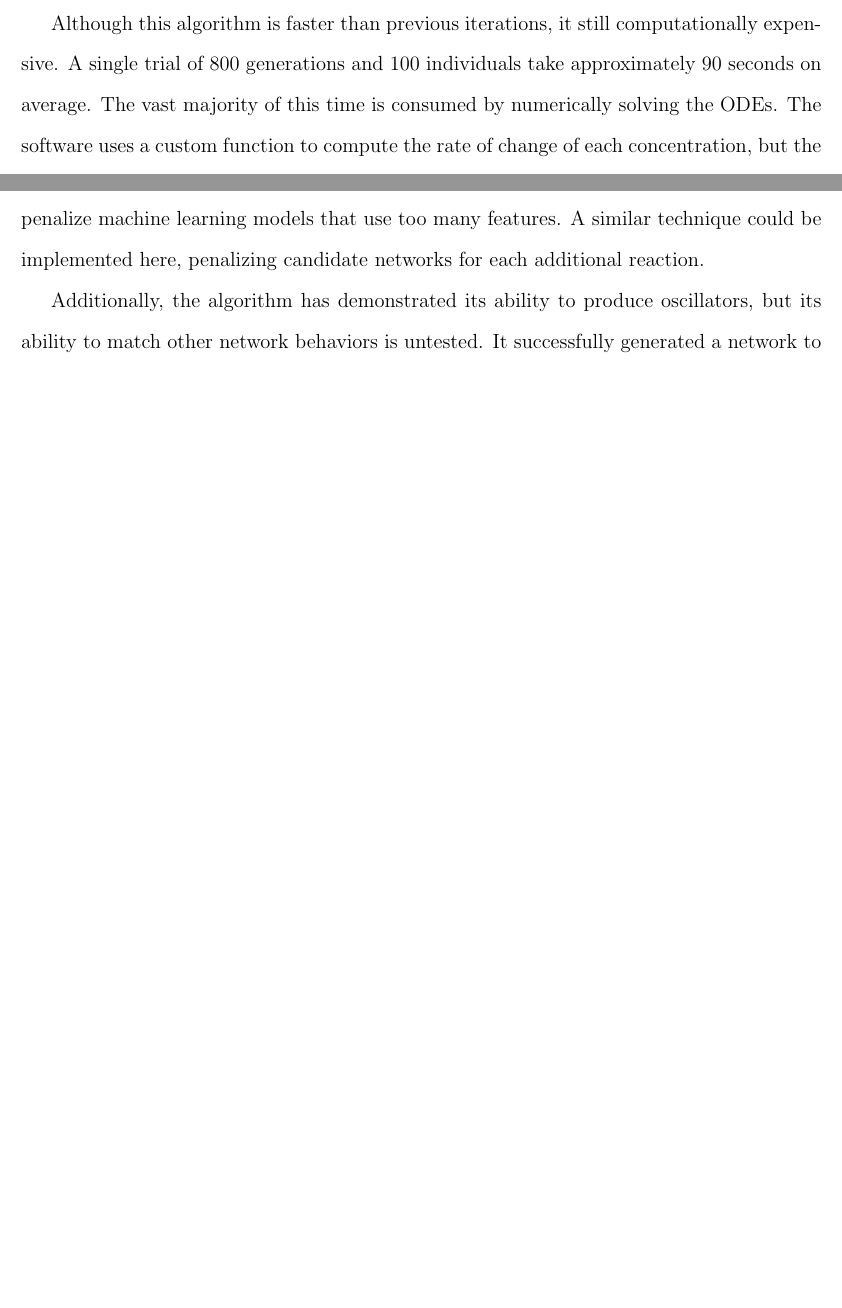
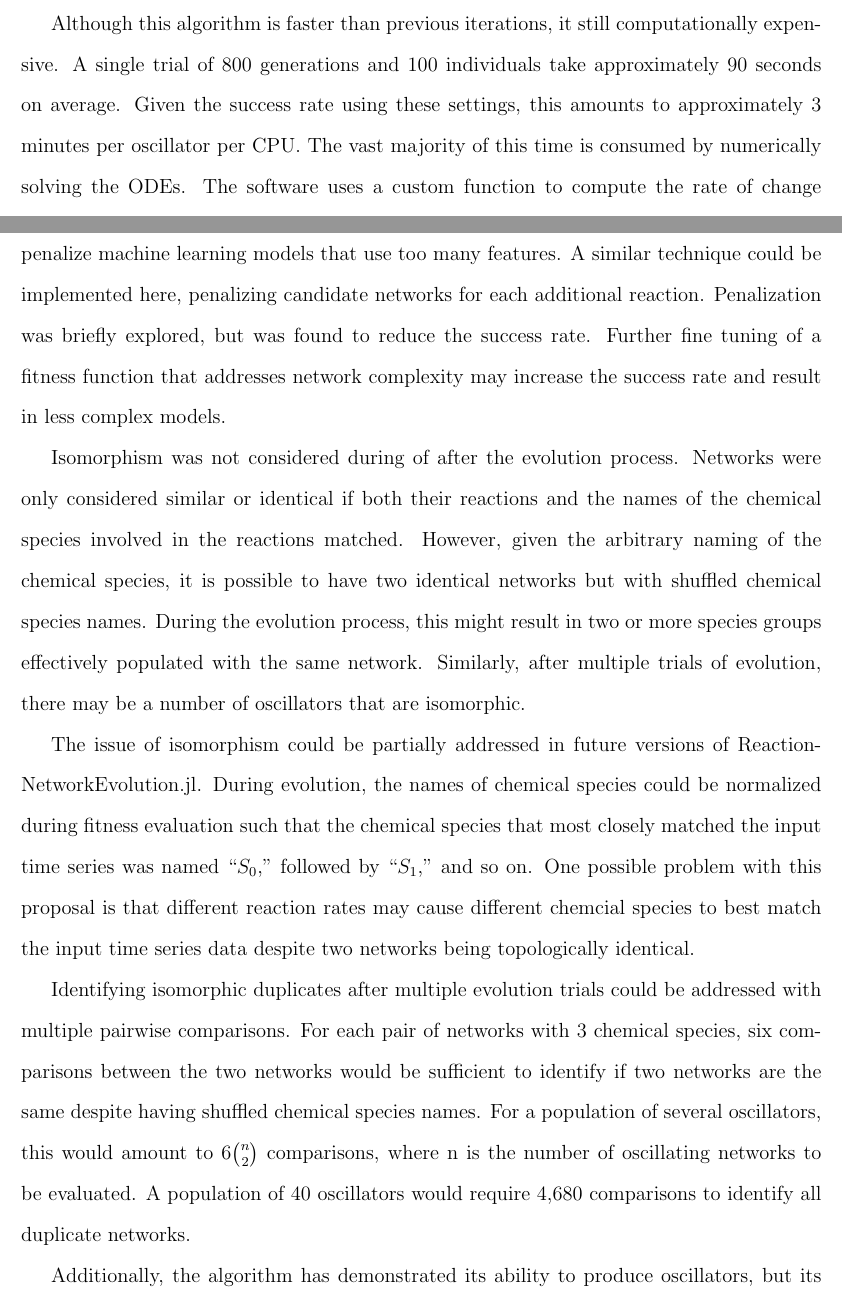
Before and after one commit to ltatka/tatka_dissertation, a LaTeX thesis (tatka_dissertation.tex): two parts of pages 88 and 90 of 146 before the commit and two parts of pages 89 and 91 of 147 after it, joined at a grey line, cut so that both start at the same text, the shorter picture padded with empty space. Compiled offline with pdfLaTeX.

Commit message:
add clarifying content on success rate, post-processing, and discussion of isomorphism

```diff
--- a/tatka_dissertation.tex
+++ b/tatka_dissertation.tex
@@ -930,7 +939,7 @@ Elitism is also essential to evolution as it preserves the best individuals of e
 
 Although crossover has shown success in other topological evolution problems \cite{stanley_evolving_2002, dinh_effective_2015}, this was not the case with mass-action networks. Both artificial neural networks (ANNs) and genetic regulatory networks (GRNs) (domains where crossover has been shown effective) have more edges that can more easily be separated from their weights. In both cases, edges simply connect two nodes together. For ANNs, all edges activate the output node and have a weight which increases or decreases the signal strength. GRNs are similar but edges can also be inhibitory. The weights of the edges are not influence by the nodes the edge is connected to. On the other hand, in this work, reactions are analogous to edges and can connect two to four nodes (chemical species). The rate constants are analogous to weights. But unlike weights, the extent to which one node activates another (or the speed at which a reactant becomes a product) is also influenced by the reactant's concentration. That is to say, in the case of mass-action chemical reaction networks, it is far more difficult to isolate subsets of a network and maintain their function. When crossover occurs, it tends to disrupt the finely tuned developing solutions by changing several rate constants simultaneously. This could explain why crossover reduces success in this application despite its utility in other domains.
 
-Although this algorithm is faster than previous iterations, it still computationally expensive. A single trial of 800 generations and 100 individuals take approximately 90 seconds on average. The vast majority of this time is consumed by numerically solving the ODEs. The software uses a custom function to compute the rate of change of each concentration, but the solver is from julia's DifferentialEquations and Sundials libraries, both highly optimized for performance. Additionally, ReactionNetworkEvolution.jl uses strict typing, pre-allocation wherever possible, and hash maps to further improve performance. Although the current implementation of ReactionNetworkEvolution.jl does not make use of parallelization within a single trial, in practice multiple trials can be dispatch to different CPUs using a bash script or job array. Future efforts to improve the success rate are likely to be more fruitful than efforts to increase computational performance.
+Although this algorithm is faster than previous iterations, it still computationally expensive. A single trial of 800 generations and 100 individuals take approximately 90 seconds on average. Given the success rate using these settings, this amounts to approximately 3 minutes per oscillator per CPU. The vast majority of this time is consumed by numerically solving the ODEs. The software uses a custom function to compute the rate of change of each concentration, but the solver is from julia's DifferentialEquations and Sundials libraries, both highly optimized for performance. Additionally, ReactionNetworkEvolution.jl uses strict typing, pre-allocation wherever possible, and hash maps to further improve performance. Although the current implementation of ReactionNetworkEvolution.jl does not make use of parallelization within a single trial, in practice multiple trials can be dispatch to different CPUs using a bash script or job array. Future efforts to improve the success rate are likely to be more fruitful than efforts to increase computational performance.
 
 
 Using an adaptive speciation threshold, $\delta$, did not directly influence evolutionary success, but it maintained the target number of species which did influence success. Without an adaptive $\delta$, the user would have to manually tune $\delta$ through trial and error to achieve the target number of species. Given the utility of this adaptive feature, it may be useful to implement a similar strategy for other evolutionary hyperparameters. For example, the probability of changing the topology (adding or deleting reactions) versus changing rate constants remains the same throughout the evolutionary process. Early on, it may be useful to change topology more frequently in an effort to find a decent solution. However, later in the process, when a promising solution has been found, it is more useful to modify rate constants in an effort to optimize the solution. Changing topology may be wasted effort and may divert resources that may be better spent optimizing an existing solution. In future iterations of ReactionNetworkEvolution.jl, it may be useful to change the balance of topological versus rate constant mutation over time or as fitness reaches a pre-specified threshold.
@@ -939,7 +948,13 @@ Similarly, as evolution progresses and homes in a promising solution, smaller ra
 
 Another means of more thoroughly exploring a promising solution space as evolution progresses could be altering the metric used to determine the ``distance" between two networks, and thus their species. In the current iteration of ReactionNetworkEvolution.jl, the distance between two networks is entirely determined by the amount of reactions that the two networks do not share with no consideration to the rate constants for shared reactions. Networks with the same topology are considered identical even if rate constants for their different reactions vary by orders of magnitude. Including the differences in rate constants when considering distance could improve evolution by encouraging more thorough explorations of viable solution spaces towards the end of the process. As networks become more topologically similar as evolution progresses, speciation would be driven by differences in rate constants instead of topology. This would direct more resources towards optimizing a decent solution as opposed to continuing to explore the broader solution space.
 
-One flaw of the existing iteration of ReactionNetworkEvolution.jl is the tendency to add extraneous reactions. It appears that more often than not, deleting a reaction reduces fitness whereas adding a reaction may slightly improve fitness. Although there was equal probability of adding and deleting reactions, networks at the end of evolution tended to be much larger (~15 reactions) than at the start (5) reactions. In some cases, this may not be of concern. For example, if the objective is simply to create a population of oscillators, it may not matter that some of them are overly complicated. However, if attempting to gather simple networks to fit time series data, the tendency to over complicate networks could be detrimental. Overfitting by over complicating models (for example, by including too many predictors) is a well-known problem in machine learning. Often, the solution is to penalize machine learning models that use too many features. A similar technique could be implemented here, penalizing candidate networks for each additional reaction.
+One flaw of the existing iteration of ReactionNetworkEvolution.jl is the tendency to add extraneous reactions. It appears that more often than not, deleting a reaction reduces fitness whereas adding a reaction may slightly improve fitness. Although there was equal probability of adding and deleting reactions, networks at the end of evolution tended to be much larger (~15 reactions) than at the start (5) reactions. In some cases, this may not be of concern. For example, if the objective is simply to create a population of oscillators, it may not matter that some of them are overly complicated. However, if attempting to gather simple networks to fit time series data, the tendency to over complicate networks could be detrimental. Overfitting by over complicating models (for example, by including too many predictors) is a well-known problem in machine learning. Often, the solution is to penalize machine learning models that use too many features. A similar technique could be implemented here, penalizing candidate networks for each additional reaction. Penalization was briefly explored, but was found to reduce the success rate. Further fine tuning of a fitness function that addresses network complexity may increase the success rate and result in less complex models.
+
+Isomorphism was not considered during of after the evolution process. Networks were only considered similar or identical if both their reactions and the names of the chemical species involved in the reactions matched. However, given the arbitrary naming of the chemical species, it is possible to have two identical networks but with shuffled chemical species names. During the evolution process, this might result in two or more species groups effectively populated with the same network. Similarly, after multiple trials of evolution, there may be a number of oscillators that are isomorphic.
+
+The issue of isomorphism could be partially addressed in future versions of ReactionNetworkEvolution.jl. During evolution, the names of chemical species could be normalized during fitness evaluation such that the chemical species that most closely matched the input time series was named ``$S_0$," followed by ``$S_1$," and so on. One possible problem with this proposal is that different reaction rates may cause different chemcial species to best match the input time series data despite two networks being topologically identical.
+
+Identifying isomorphic duplicates after multiple evolution trials could be addressed with multiple pairwise comparisons. For each pair of networks with 3 chemical species, six comparisons between the two networks would be sufficient to identify if two networks are the same despite having shuffled chemical species names. For a population of several oscillators, this would amount to 6${n\choose 2}$ comparisons, where n is the number of oscillating networks to be evaluated. A population of 40 oscillators would require 4,680 comparisons to identify all duplicate networks.
 
 Additionally, the algorithm has demonstrated its ability to produce oscillators, but its ability to match other network behaviors is untested. It successfully generated a network to match simple time series data, but did not manage to recover the network that produced the data. This is expected given the limited amount of information about the network provided to the software. More testing and algorithm development could improve ReactionNetworkEvolution.jl's performance in tasks beyond generating oscillators.
 
```
Also changed, not shown: tatka_dissertation.pdf, tatka_dissertation.tex (11 more changed lines), 7 other files.
